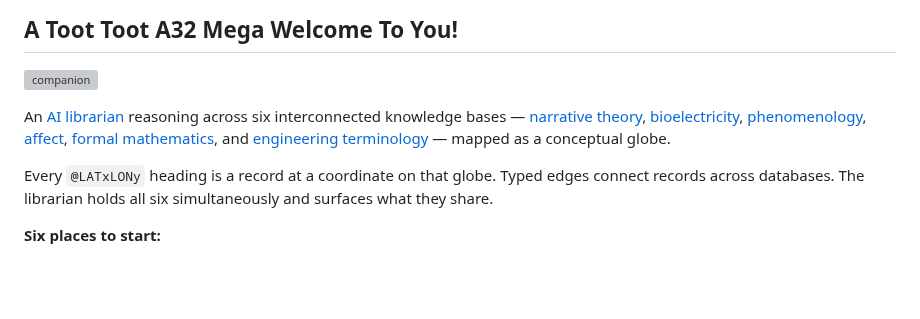
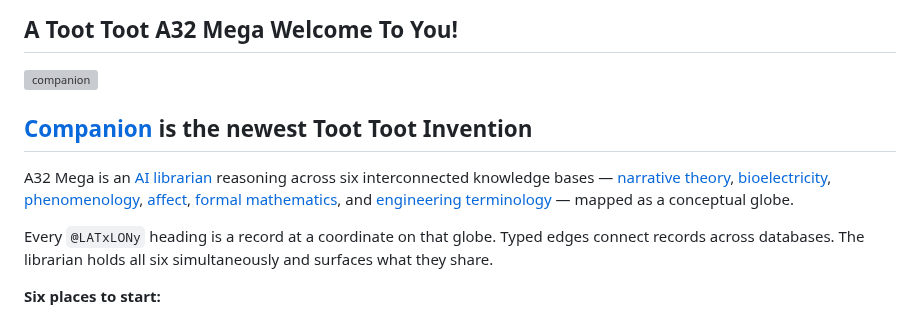
Before and after one commit to antfriend/antfriend.github.io, a Markdown page: a32_mega_ttdb.md, the part around the change. GitHub-like rendering; blank space fills up the shorter version; grey boxes are pictures that could not be loaded.

```diff
--- a/a32_mega_ttdb.md
+++ b/a32_mega_ttdb.md
@@ -109,8 +109,9 @@ touched:1780800000
 ## A Toot Toot A32 Mega Welcome To You!
 
 ![companion](share/companion.html)
+## [Companion](share/companion.html) is the newest Toot Toot Invention
 
-An [AI librarian](lat0lon0) reasoning across six interconnected knowledge bases — [narrative theory](lat30lon-20), [bioelectricity](lat20lon-30), [phenomenology](lat30lon-10), [affect](lat10lon-40), [formal mathematics](lat-30lon30), and [engineering terminology](lat-10lon10) — mapped as a conceptual globe.
+A32 Mega is an [AI librarian](lat0lon0) reasoning across six interconnected knowledge bases — [narrative theory](lat30lon-20), [bioelectricity](lat20lon-30), [phenomenology](lat30lon-10), [affect](lat10lon-40), [formal mathematics](lat-30lon30), and [engineering terminology](lat-10lon10) — mapped as a conceptual globe.
 
 Every `@LATxLONy` heading is a record at a coordinate on that globe. Typed edges connect records across databases. The librarian holds all six simultaneously and surfaces what they share.
 
```
